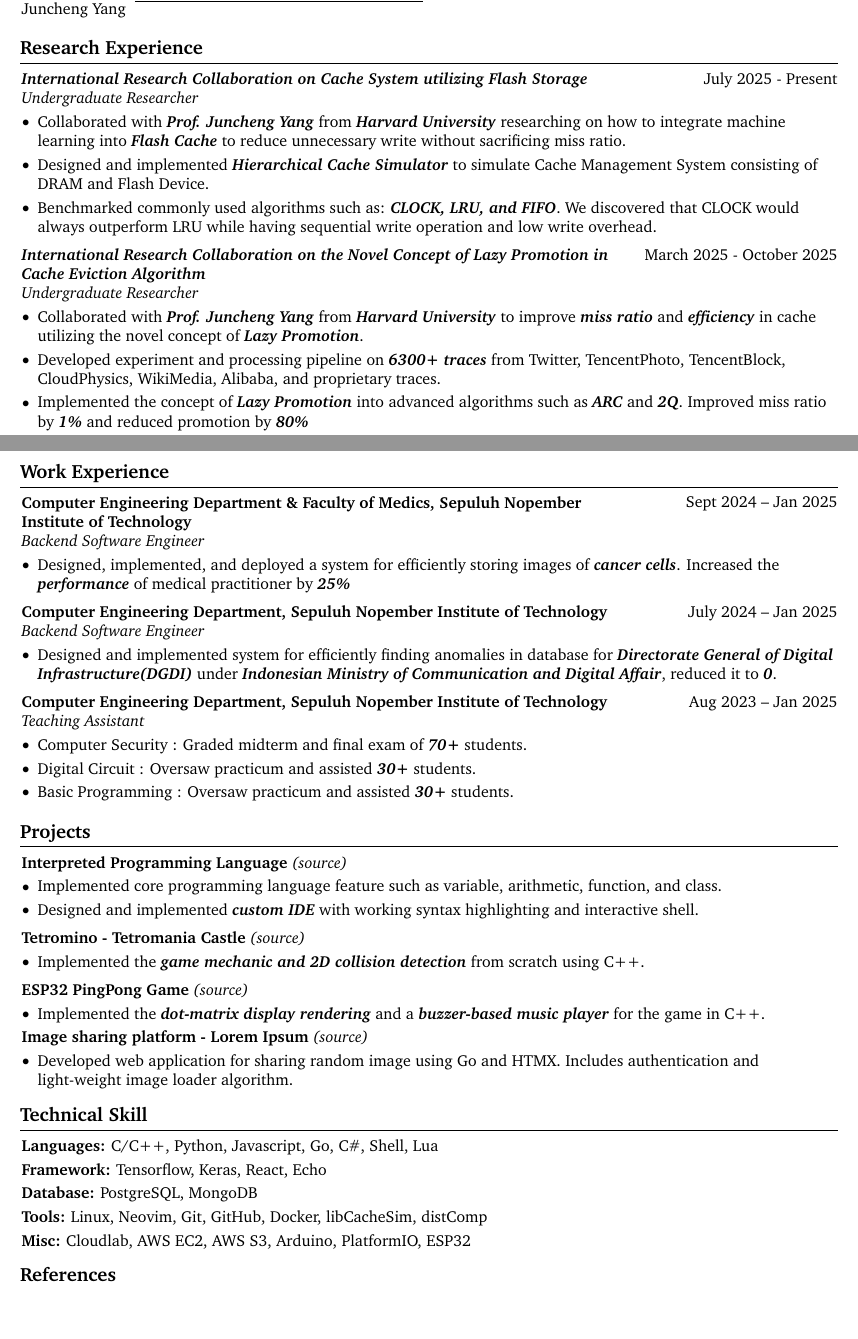
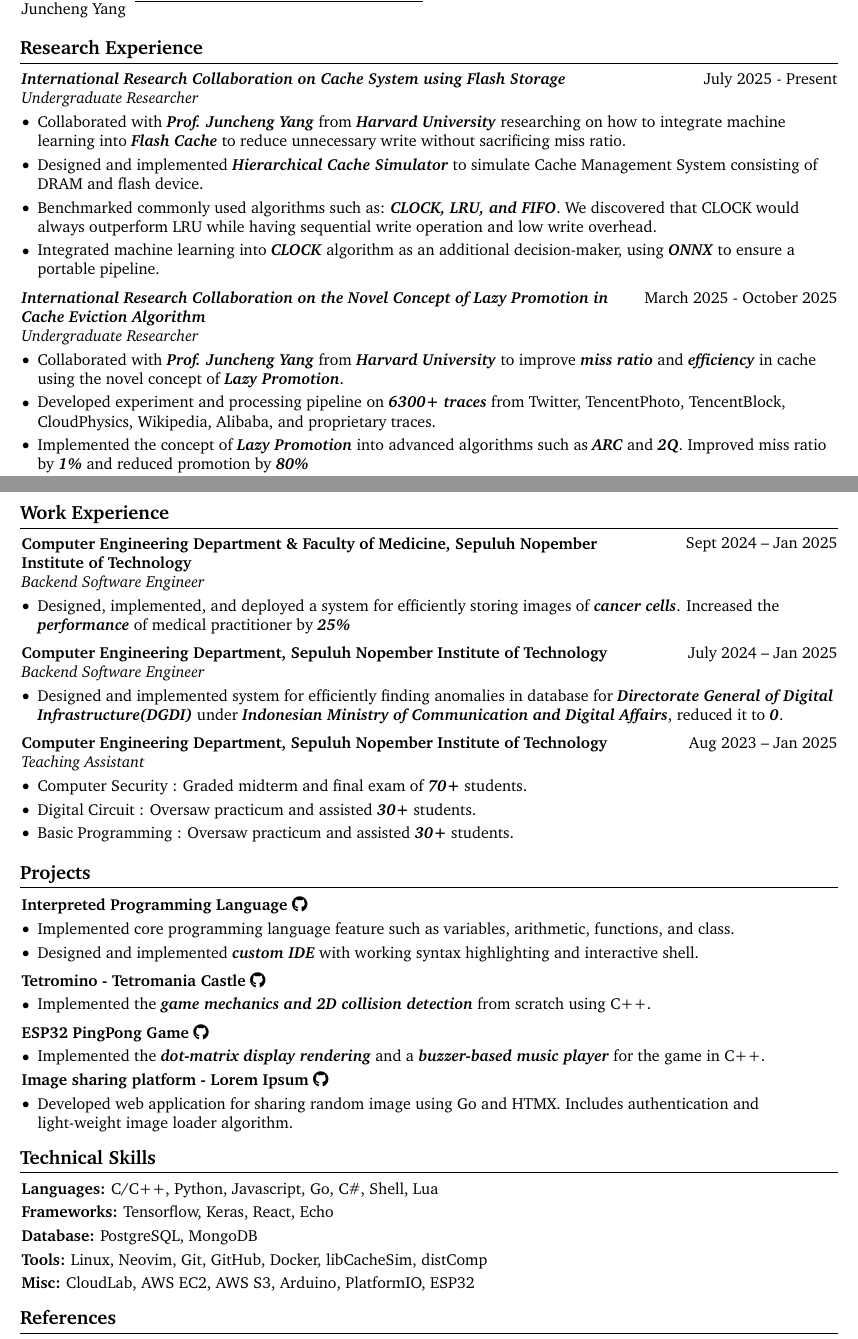
Before and after one commit to muhhae/resume, a LaTeX document (main.tex, which reads sections/projects.tex, sections/research-exp.tex, sections/tech.tex): two parts of pages 1 and 2 of 2, joined at a grey line, cut so that both start at the same text, the shorter picture padded with empty space. Compiled offline with pdfLaTeX.

Commit message:
update CV

```diff
--- a/main.tex
+++ b/main.tex
@@ -3,11 +3,11 @@
 % Packages:
 \usepackage[
   ignoreheadfoot, % set margins without considering header and footer
-  top=1.8 cm, % seperation between body and page edge from the top
-  bottom=1.8 cm, % seperation between body and page edge from the bottom
-  left=1.8 cm, % seperation between body and page edge from the left
-  right=1.8 cm, % seperation between body and page edge from the right
-  footskip=1.0 cm, % seperation between body and footer
+  top=1.8 cm, % separation between body and page edge from the top
+  bottom=1.8 cm, % separation between body and page edge from the bottom
+  left=1.8 cm, % separation between body and page edge from the left
+  right=1.8 cm, % separation between body and page edge from the right
+  footskip=1.0 cm, % separation between body and footer
   % showframe % for debugging
 ]{geometry} % for adjusting page geometry
 \usepackage{multicol}
@@ -33,7 +33,7 @@
 \usepackage{changepage} % for one column entries (adjustwidth environment)
 \usepackage{paracol} % for two and three column entries
 \usepackage{ifthen} % for conditional statements
-\usepackage{needspace} % for avoiding page brake right after the section title
+\usepackage{needspace} % for avoiding page break right after the section title
 \usepackage{iftex} % check if engine is pdflatex, xetex or luatex
 
 % Ensure that generate pdf is machine readable/ATS parsable:
@@ -55,7 +55,7 @@
 \setcounter{secnumdepth}{0} % no section numbering
 \setlength{\parindent}{0pt} % no indentation
 \setlength{\topskip}{0pt} % no top skip
-\setlength{\columnsep}{0.15cm} % set column seperation
+\setlength{\columnsep}{0.15cm} % set column separation
 \pagenumbering{arabic}
 
 \titleformat{\section}{\needspace{4\baselineskip}\bfseries\large}{}{0pt}{}[\vspace{1pt}\titlerule]
--- a/sections/projects.tex
+++ b/sections/projects.tex
@@ -2,10 +2,10 @@
 
 \textbf{Interpreted Programming
 Language}
-\textit{\href{https://github.com/muhhae/interpreted-lang-py}{(source)}}
+\textit{\href{https://github.com/muhhae/interpreted-lang-py}{\faGithub}}
 \begin{highlights}
 \item Implemented core programming language feature such as
-  variable, arithmetic, function,
+  variables, arithmetic, functions,
   and class.
 \item Designed and implemented \emphbold{custom IDE} with working syntax
   highlighting and interactive shell.
@@ -13,22 +13,22 @@ Language}
 \vspace{0.1cm}
 
 \textbf{Tetromino - Tetromania Castle}
-\textit{\href{https://github.com/muhhae/tetromania-castle}{(source)}}
+\textit{\href{https://github.com/muhhae/tetromania-castle}{\faGithub}}
 \begin{highlights}
-\item Implemented the \emphbold{game mechanic and 2D collision detection} from
+\item Implemented the \emphbold{game mechanics and 2D collision detection} from
   scratch using C++.
 \end{highlights}
 \vspace{0.1cm}
 
 \textbf{ESP32 PingPong Game}
-\textit{\href{https://github.com/muhhae/esp32-pingpong}{(source)}}
+\textit{\href{https://github.com/muhhae/esp32-pingpong}{\faGithub}}
 \begin{highlights}
 \item Implemented the \emphbold{dot-matrix display rendering} and a
   \emphbold{buzzer-based music player} for the game in C++.
 \end{highlights}
 
 \textbf{Image sharing platform - Lorem Ipsum}
-\textit{\href{https://github.com/muhhae/lorem-ipsum}{(source)}}
+\textit{\href{https://github.com/muhhae/lorem-ipsum}{\faGithub}}
 \begin{highlights}
 \item Developed web application for sharing random image using Go and
   HTMX. Includes authentication and light-weight image
--- a/sections/research-exp.tex
+++ b/sections/research-exp.tex
@@ -3,7 +3,7 @@
 \begin{twocolentry}{
     July 2025 - Present
   }
-  \emphbold{International Research Collaboration on Cache System utilizing
+  \emphbold{International Research Collaboration on Cache System using
   Flash Storage}
 \end{twocolentry}
 \textit{Undergraduate Researcher}
@@ -18,11 +18,14 @@
     sacrificing miss ratio.
   \item Designed and implemented \emphbold{Hierarchical Cache
     Simulator} to simulate Cache Management System
-    consisting of DRAM and Flash Device.
+    consisting of DRAM and flash device.
   \item Benchmarked commonly used algorithms such as:
     \emphbold{CLOCK, LRU, and FIFO}. We discovered that CLOCK
     would always outperform LRU while having sequential write
     operation and low write overhead.
+  \item Integrated machine learning into \emphbold{CLOCK}
+    algorithm as an additional decision-maker, using \emphbold{ONNX} to ensure a
+    portable pipeline.
   \end{highlights}
 \end{onecolentry}
 
@@ -42,11 +45,11 @@
   \item Collaborated with \emphbold{Prof. Juncheng Yang} from
     \emphbold{Harvard University}
     to improve \emphbold{miss ratio} and \emphbold{efficiency} in
-    cache utilizing the novel concept of \emphbold{Lazy Promotion}.
+    cache using the novel concept of \emphbold{Lazy Promotion}.
   \item Developed experiment and processing pipeline on
     \emphbold{6300+ traces} from
     Twitter, TencentPhoto, TencentBlock, CloudPhysics,
-    WikiMedia, Alibaba, and proprietary traces.
+    Wikipedia, Alibaba, and proprietary traces.
     % \item Discovered that integrating
     %   \emphbold{machine learning} into \emphbold{promotion mechanism}
     %   using \emphbold{object metadata} could only reduce
--- a/sections/tech.tex
+++ b/sections/tech.tex
@@ -1,10 +1,10 @@
-\section{Technical Skill}
+\section{Technical Skills}
 \begin{onecolentry}
   \textbf{Languages:} C/C++, Python, Javascript, Go, C\#, Shell, Lua
 \end{onecolentry}
 \vspace{0.1 cm}
 \begin{onecolentry}
-  \textbf{Framework:} Tensorflow, Keras, React, Echo
+  \textbf{Frameworks:} Tensorflow, Keras, React, Echo
 \end{onecolentry}
 \vspace{0.1 cm}
 \begin{onecolentry}
@@ -16,6 +16,6 @@
 \end{onecolentry}
 \vspace{0.1 cm}
 \begin{onecolentry}
-  \textbf{Misc:} Cloudlab, AWS EC2, AWS S3, Arduino,
+  \textbf{Misc:} CloudLab, AWS EC2, AWS S3, Arduino,
   PlatformIO, ESP32
 \end{onecolentry}
--- a/sections/work-exp.tex
+++ b/sections/work-exp.tex
@@ -4,7 +4,7 @@
     Sept 2024 – Jan 2025
   }
 
-  \textbf{Computer Engineering Department \& Faculty of Medics,
+  \textbf{Computer Engineering Department \& Faculty of Medicine,
   Sepuluh Nopember Institute of Technology}\\
   \textit{Backend Software Engineer}
 \end{twocolentry}
@@ -38,7 +38,7 @@
   \item Designed and implemented system for efficiently finding
     anomalies in database for \emphbold{Directorate General of Digital
     Infrastructure(DGDI)} under \emphbold{Indonesian Ministry of
-    Communication and Digital Affair}, reduced it to \emphbold{0}.
+    Communication and Digital Affairs}, reduced it to \emphbold{0}.
     % \item Contributed 1000+ LOC.
     % \item Tools: Go, PostgreSQL, Docker
   \end{highlights}
```
Also changed, not shown: sections/education.tex (+1 -1 lines), sections/interest.tex (+1 -1 lines), CV _Haekal_compressed.pdf (added), Resume - Muhammad Haekal Muhyidin Al-Araby.pdf, Transcript_Haekal_compressed.pdf (added), main.pdf.
